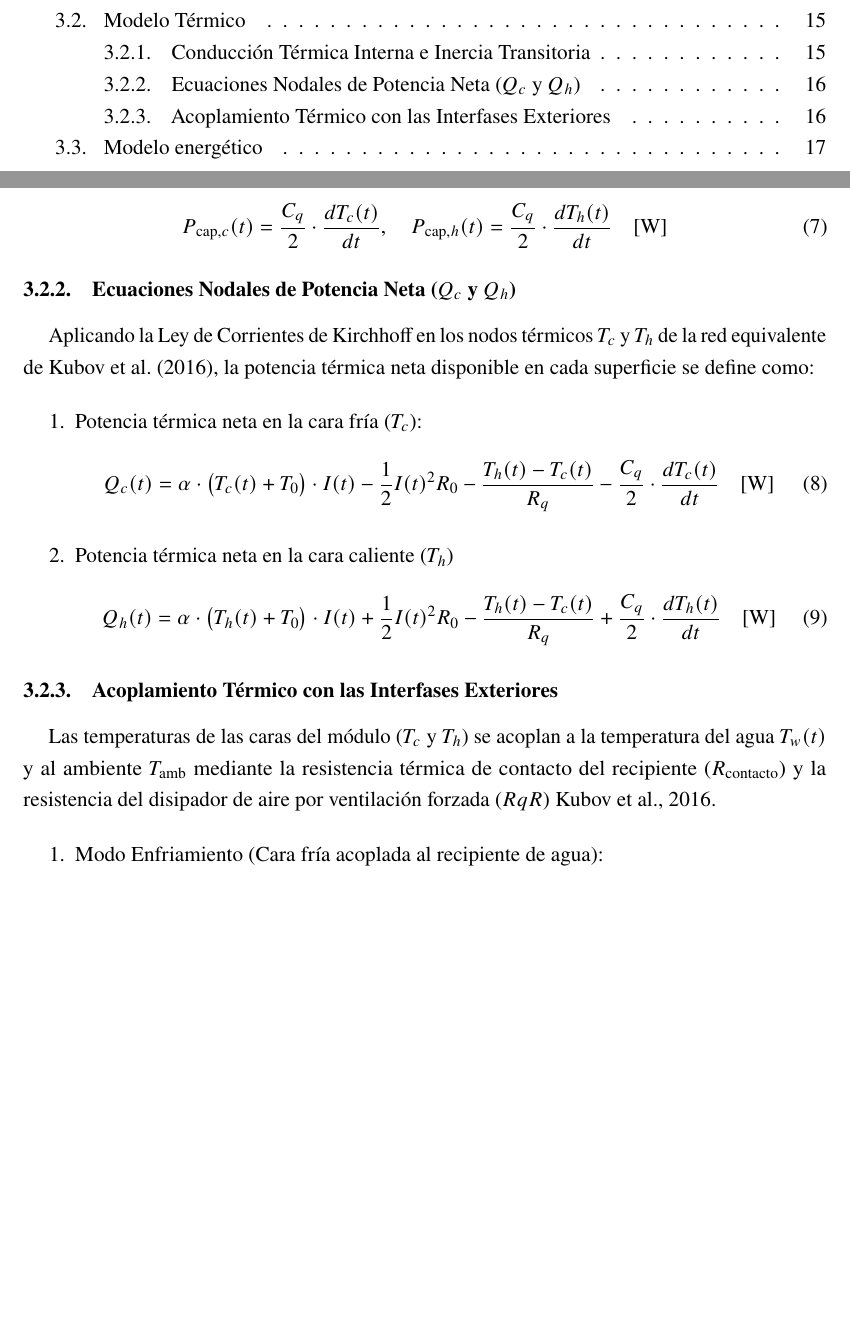
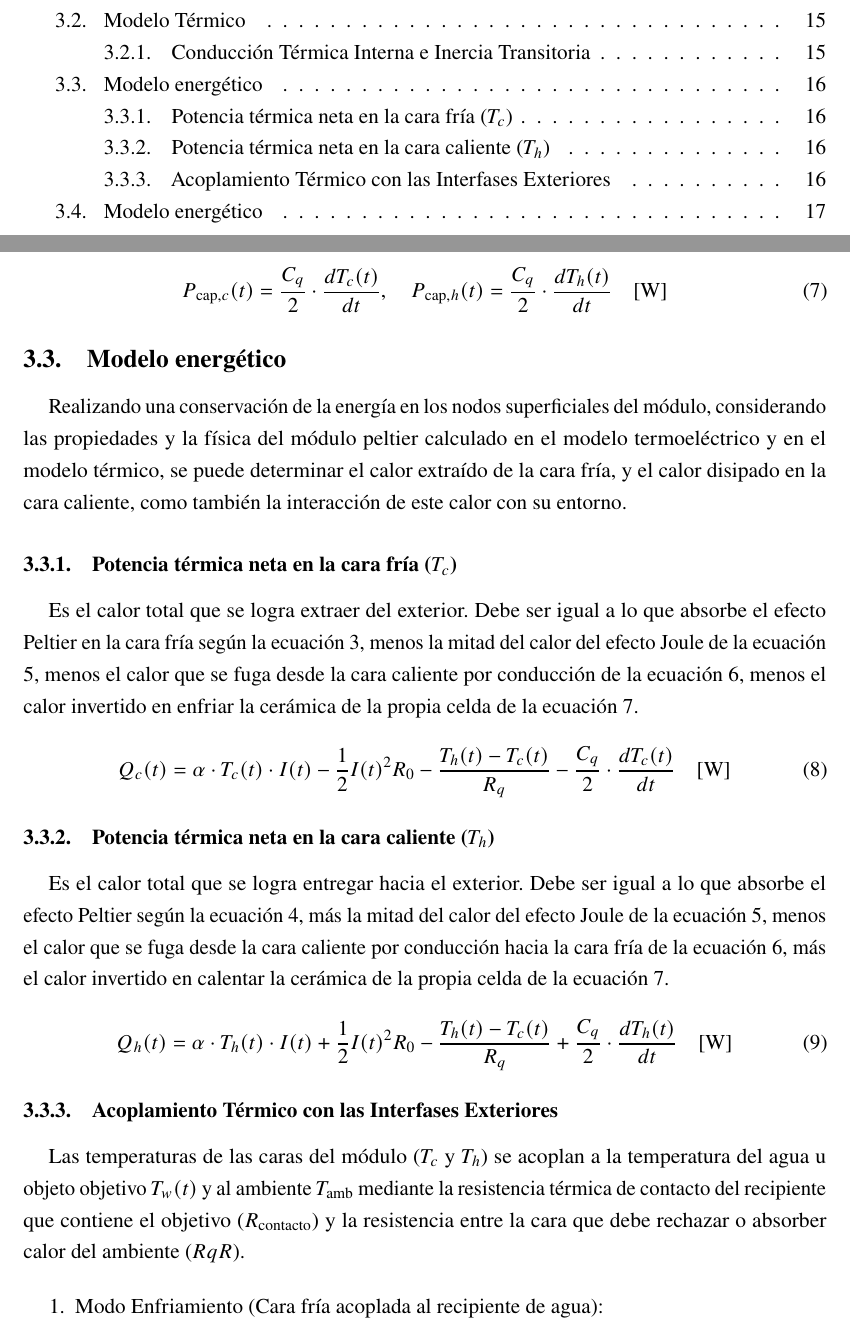
Before and after one commit to Adolfoleim/Desafio2-TDPM-Grupo6, a LaTeX document (G6_Desafio_2_ICM3390.tex): two parts of pages 2 and 17 of 20, joined at a grey line, cut so that both start at the same text, the shorter picture padded with empty space. Compiled offline with pdfLaTeX.

Commit message:
Corrección modelo térmico, falta arreglar modelo energético

```diff
--- a/G6_Desafio_2_ICM3390.tex
+++ b/G6_Desafio_2_ICM3390.tex
@@ -644,32 +647,31 @@ Asimismo, la masa cerámica y metálica del módulo almacena energía durante lo
     \label{eq:p_cap}
 \end{equation}
 
-\subsubsection{Ecuaciones Nodales de Potencia Neta ($Q_c$ y $Q_h$)}
+\subsection{Modelo energético}
 
-Aplicando la Ley de Corrientes de Kirchhoff en los nodos térmicos $T_c$ y $T_h$ de la red equivalente de \textcite{Kubov_2016}, la potencia térmica neta disponible en cada superficie se define como:
+Realizando una conservación de la energía en los nodos superficiales del módulo, considerando las propiedades y la física del módulo peltier calculado en el modelo termoeléctrico y en el modelo térmico, se puede determinar el calor extraído de la cara fría, y el calor disipado en la cara caliente, como también la interacción de este calor con su entorno.
 
-\begin{enumerate}
-    \item Potencia térmica neta en la cara fría ($T_c$):
-    \begin{equation}
-        Q_c(t) = \alpha \cdot \big(T_c(t) + T_0\big) \cdot I(t) - \frac{1}{2} I(t)^2 R_0 - \frac{T_h(t) - T_c(t)}{R_q} - \frac{C_q}{2} \cdot \frac{dT_c(t)}{dt} \quad \text{[W]}
-        \label{eq:qc_net}
-    \end{equation}
-    \item Potencia térmica neta en la cara caliente ($T_h$)
-    \begin{equation}
-        Q_h(t) = \alpha \cdot \big(T_h(t) + T_0\big) \cdot I(t) + \frac{1}{2} I(t)^2 R_0 - \frac{T_h(t) - T_c(t)}{R_q} + \frac{C_q}{2} \cdot \frac{dT_h(t)}{dt} \quad \text{[W]}
-        \label{eq:qh_net}
-    \end{equation}
+\subsubsection{Potencia térmica neta en la cara fría ($T_c$)}
 
-\end{enumerate}
+Es el calor total que se logra extraer del exterior. Debe ser igual a lo que absorbe el efecto Peltier en la cara fría según la ecuación \ref{eq:p_peltier_c}, menos la mitad del calor del efecto Joule de la ecuación \ref{eq:p_joule}, menos el calor que se fuga desde la cara caliente por conducción de la ecuación \ref{eq:p_cond}, menos el calor invertido en enfriar la cerámica de la propia celda de la ecuación \ref{eq:p_cap}.
 
+\begin{equation}
+    Q_c(t) = \alpha \cdot T_c(t) \cdot I(t) - \frac{1}{2} I(t)^2 R_0 - \frac{T_h(t) - T_c(t)}{R_q} - \frac{C_q}{2} \cdot \frac{dT_c(t)}{dt} \quad \text{[W]}
+    \label{eq:qc_net}
+\end{equation}
 
+\subsubsection{Potencia térmica neta en la cara caliente ($T_h$)}
 
+Es el calor total que se logra entregar hacia el exterior. Debe ser igual a lo que absorbe el efecto Peltier según la ecuación \ref{eq:p_peltier_h}, más la mitad del calor del efecto Joule de la ecuación \ref{eq:p_joule}, menos el calor que se fuga desde la cara caliente por conducción hacia la cara fría de la ecuación \ref{eq:p_cond}, más el calor invertido en calentar la cerámica de la propia celda de la ecuación \ref{eq:p_cap}.
 
-
+\begin{equation}
+    Q_h(t) = \alpha \cdot T_h(t) \cdot I(t) + \frac{1}{2} I(t)^2 R_0 - \frac{T_h(t) - T_c(t)}{R_q} + \frac{C_q}{2} \cdot \frac{dT_h(t)}{dt} \quad \text{[W]}
+    \label{eq:qh_net}
+\end{equation}
 
 \subsubsection{Acoplamiento Térmico con las Interfases Exteriores}
 
-Las temperaturas de las caras del módulo ($T_c$ y $T_h$) se acoplan a la temperatura del agua $T_w(t)$ y al ambiente $T_{\text{amb}}$ mediante la resistencia térmica de contacto del recipiente ($R_{\text{contacto}}$) y la resistencia del disipador de aire por ventilación forzada ($RqR$) \cite{Kubov_2016}.
+Las temperaturas de las caras del módulo ($T_c$ y $T_h$) se acoplan a la temperatura del agua u objeto objetivo $T_w(t)$ y al ambiente $T_{\text{amb}}$ mediante la resistencia térmica de contacto del recipiente que contiene el objetivo ($R_{\text{contacto}}$) y la resistencia entre la cara que debe rechazar o absorber calor del ambiente ($RqR$).
 
 \begin{enumerate}
     \item Modo Enfriamiento (Cara fría acoplada al recipiente de agua):
```
Also changed, not shown: G6_Desafio_2_ICM3390.tex (17 more changed lines), 2 other files.
